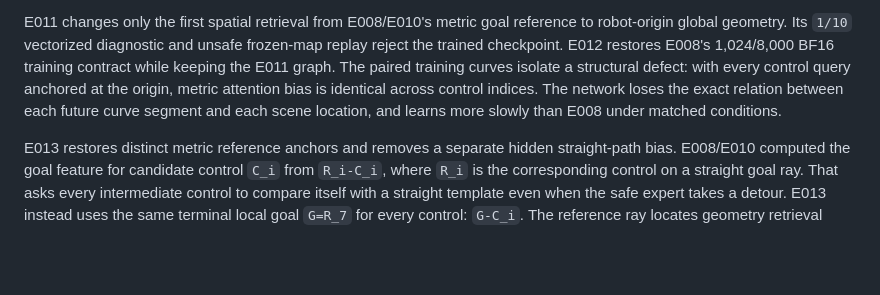
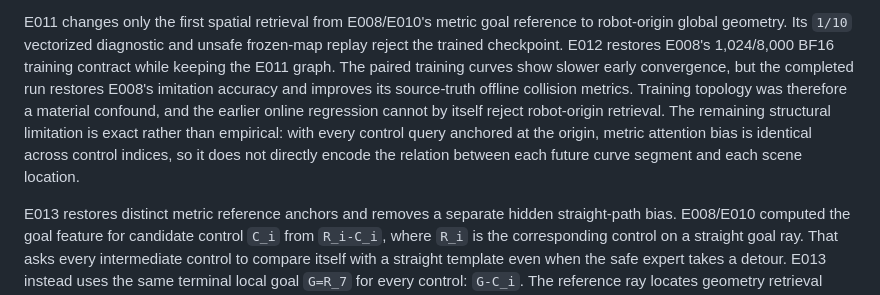
Before and after one commit to linyuxiu130/CurveNav, a Markdown page: ARCHITECTURE.md, the part around the change. Rendered like a GitHub page; blank space fills up the shorter version.

```diff
--- a/ARCHITECTURE.md
+++ b/ARCHITECTURE.md
@@ -65,10 +65,14 @@ E011 changes only the first spatial retrieval from E008/E010's metric goal
 reference to robot-origin global geometry. Its `1/10` vectorized diagnostic and
 unsafe frozen-map replay reject the trained checkpoint. E012 restores E008's
 1,024/8,000 BF16 training contract while keeping the E011 graph. The paired
-training curves isolate a structural defect: with every control query anchored
-at the origin, metric attention bias is identical across control indices. The
-network loses the exact relation between each future curve segment and each
-scene location, and learns more slowly than E008 under matched conditions.
+training curves show slower early convergence, but the completed run restores
+E008's imitation accuracy and improves its source-truth offline collision
+metrics. Training topology was therefore a material confound, and the earlier
+online regression cannot by itself reject robot-origin retrieval. The remaining
+structural limitation is exact rather than empirical: with every control query
+anchored at the origin, metric attention bias is identical across control
+indices, so it does not directly encode the relation between each future curve
+segment and each scene location.
 
 E013 restores distinct metric reference anchors and removes a separate hidden
 straight-path bias. E008/E010 computed the goal feature for candidate control
```
Also changed, not shown: EXPERIMENTS.md (+20 -0 lines).
